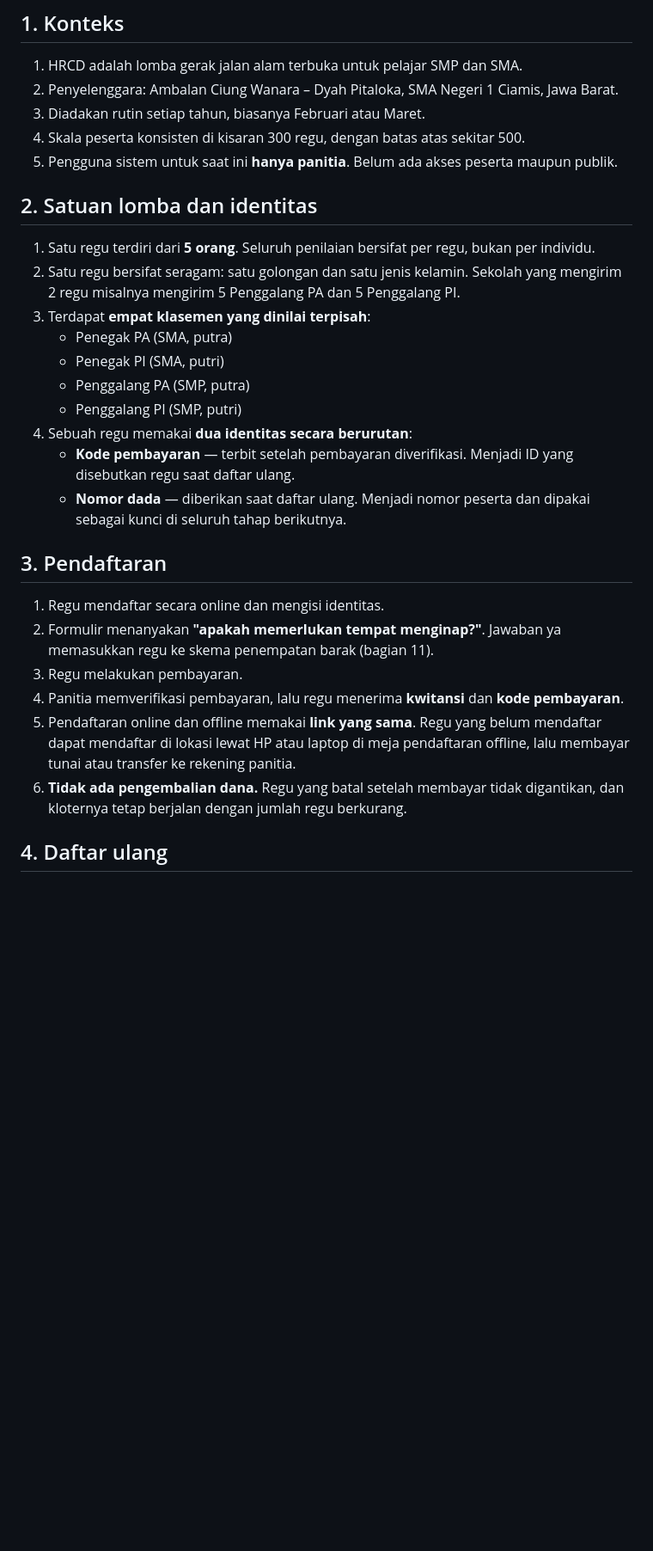
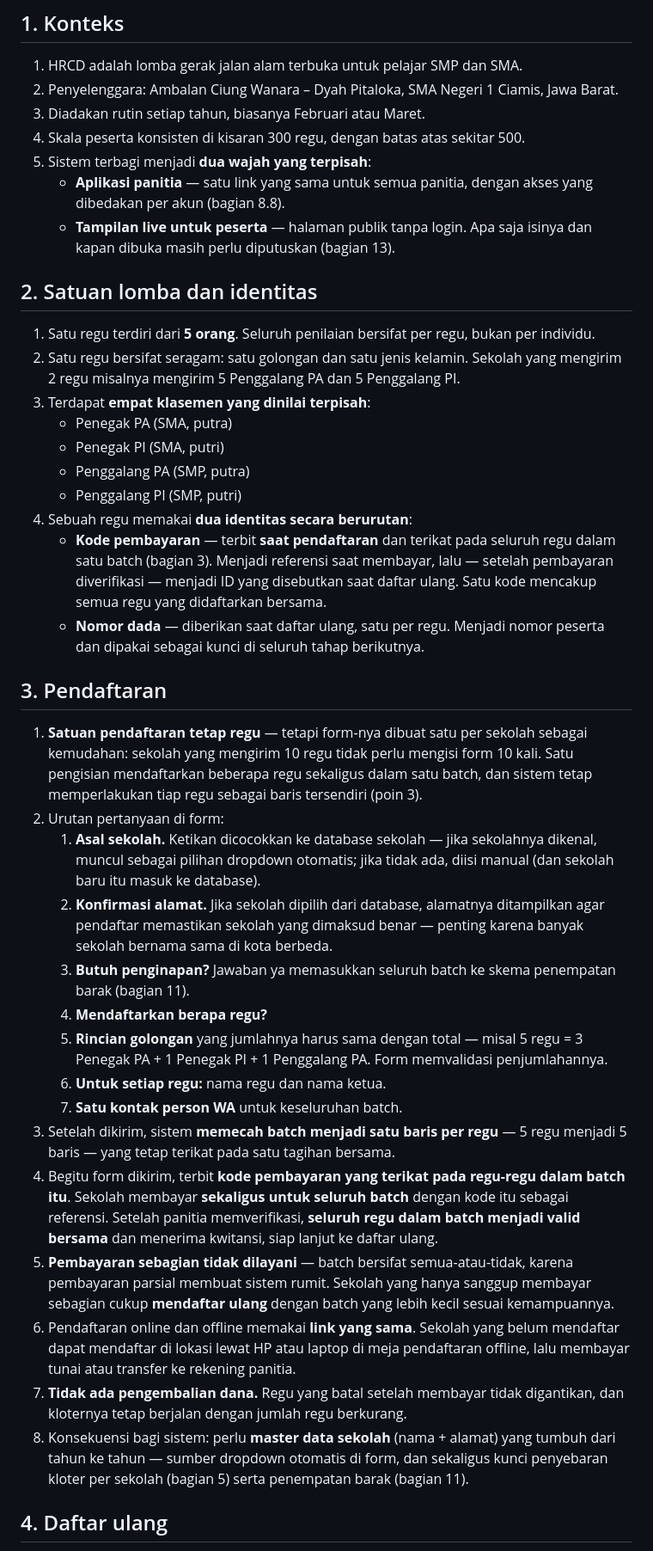
Before and after one commit to ciradyka/hrcd-rekap, a Markdown page: docs/alur-lomba.md, the part around one of its changes. Shown at 86% size. GitHub-like rendering; blank space fills up the shorter version.

```diff
--- a/docs/alur-lomba.md
+++ b/docs/alur-lomba.md
@@ -34,8 +34,11 @@ Sebaliknya, istilah lomba tetap apa adanya dan tidak diterjemahkan: **regu**,
    Jawa Barat.
 3. Diadakan rutin setiap tahun, biasanya Februari atau Maret.
 4. Skala peserta konsisten di kisaran 300 regu, dengan batas atas sekitar 500.
-5. Pengguna sistem untuk saat ini **hanya panitia**. Belum ada akses peserta
-   maupun publik.
+5. Sistem terbagi menjadi **dua wajah yang terpisah**:
+   - **Aplikasi panitia** — satu link yang sama untuk semua panitia, dengan
+     akses yang dibedakan per akun (bagian 8.8).
+   - **Tampilan live untuk peserta** — halaman publik tanpa login. Apa saja
+     isinya dan kapan dibuka masih perlu diputuskan (bagian 13).
 
 ## 2. Satuan lomba dan identitas
 
@@ -49,24 +52,54 @@ Sebaliknya, istilah lomba tetap apa adanya dan tidak diterjemahkan: **regu**,
    - Penggalang PA (SMP, putra)
    - Penggalang PI (SMP, putri)
 4. Sebuah regu memakai **dua identitas secara berurutan**:
-   - **Kode pembayaran** — terbit setelah pembayaran diverifikasi. Menjadi ID
-     yang disebutkan regu saat daftar ulang.
-   - **Nomor dada** — diberikan saat daftar ulang. Menjadi nomor peserta dan
-     dipakai sebagai kunci di seluruh tahap berikutnya.
+   - **Kode pembayaran** — terbit **saat pendaftaran** dan terikat pada seluruh
+     regu dalam satu batch (bagian 3). Menjadi referensi saat membayar, lalu —
+     setelah pembayaran diverifikasi — menjadi ID yang disebutkan saat daftar
+     ulang. Satu kode mencakup semua regu yang didaftarkan bersama.
+   - **Nomor dada** — diberikan saat daftar ulang, satu per regu. Menjadi nomor
+     peserta dan dipakai sebagai kunci di seluruh tahap berikutnya.
 
 ## 3. Pendaftaran
 
-1. Regu mendaftar secara online dan mengisi identitas.
-2. Formulir menanyakan **"apakah memerlukan tempat menginap?"**. Jawaban ya
-   memasukkan regu ke skema penempatan barak (bagian 11).
-3. Regu melakukan pembayaran.
-4. Panitia memverifikasi pembayaran, lalu regu menerima **kwitansi** dan
-   **kode pembayaran**.
-5. Pendaftaran online dan offline memakai **link yang sama**. Regu yang belum
-   mendaftar dapat mendaftar di lokasi lewat HP atau laptop di meja pendaftaran
-   offline, lalu membayar tunai atau transfer ke rekening panitia.
-6. **Tidak ada pengembalian dana.** Regu yang batal setelah membayar tidak
+1. **Satuan pendaftaran tetap regu** — tetapi form-nya dibuat satu per sekolah
+   sebagai kemudahan: sekolah yang mengirim 10 regu tidak perlu mengisi form 10
+   kali. Satu pengisian mendaftarkan beberapa regu sekaligus dalam satu batch,
+   dan sistem tetap memperlakukan tiap regu sebagai baris tersendiri (poin 3).
+2. Urutan pertanyaan di form:
+   1. **Asal sekolah.** Ketikan dicocokkan ke database sekolah — jika sekolahnya
+      dikenal, muncul sebagai pilihan dropdown otomatis; jika tidak ada, diisi
+      manual (dan sekolah baru itu masuk ke database).
+   2. **Konfirmasi alamat.** Jika sekolah dipilih dari database, alamatnya
+      ditampilkan agar pendaftar memastikan sekolah yang dimaksud benar —
+      penting karena banyak sekolah bernama sama di kota berbeda.
+   3. **Butuh penginapan?** Jawaban ya memasukkan seluruh batch ke skema
+      penempatan barak (bagian 11).
+   4. **Mendaftarkan berapa regu?**
+   5. **Rincian golongan** yang jumlahnya harus sama dengan total — misal 5
+      regu = 3 Penegak PA + 1 Penegak PI + 1 Penggalang PA. Form memvalidasi
+      penjumlahannya.
+   6. **Untuk setiap regu:** nama regu dan nama ketua.
+   7. **Satu kontak person WA** untuk keseluruhan batch.
+3. Setelah dikirim, sistem **memecah batch menjadi satu baris per regu** —
+   5 regu menjadi 5 baris — yang tetap terikat pada satu tagihan bersama.
+4. Begitu form dikirim, terbit **kode pembayaran yang terikat pada regu-regu
+   dalam batch itu**. Sekolah membayar **sekaligus untuk seluruh batch** dengan
+   kode itu sebagai referensi. Setelah panitia memverifikasi, **seluruh regu
+   dalam batch menjadi valid bersama** dan menerima kwitansi, siap lanjut ke
+   daftar ulang.
+5. **Pembayaran sebagian tidak dilayani** — batch bersifat semua-atau-tidak,
+   karena pembayaran parsial membuat sistem rumit. Sekolah yang hanya sanggup
+   membayar sebagian cukup **mendaftar ulang** dengan batch yang lebih kecil
+   sesuai kemampuannya.
+6. Pendaftaran online dan offline memakai **link yang sama**. Sekolah yang
+   belum mendaftar dapat mendaftar di lokasi lewat HP atau laptop di meja
+   pendaftaran offline, lalu membayar tunai atau transfer ke rekening panitia.
+7. **Tidak ada pengembalian dana.** Regu yang batal setelah membayar tidak
    digantikan, dan kloternya tetap berjalan dengan jumlah regu berkurang.
+8. Konsekuensi bagi sistem: perlu **master data sekolah** (nama + alamat) yang
+   tumbuh dari tahun ke tahun — sumber dropdown otomatis di form, dan sekaligus
+   kunci penyebaran kloter per sekolah (bagian 5) serta penempatan barak
+   (bagian 11).
 
 ## 4. Daftar ulang
 
```
Also changed, not shown: other parts of docs/alur-lomba.md (+36 -4 lines), docs/desain-sistem.md (+28 -0 lines).
